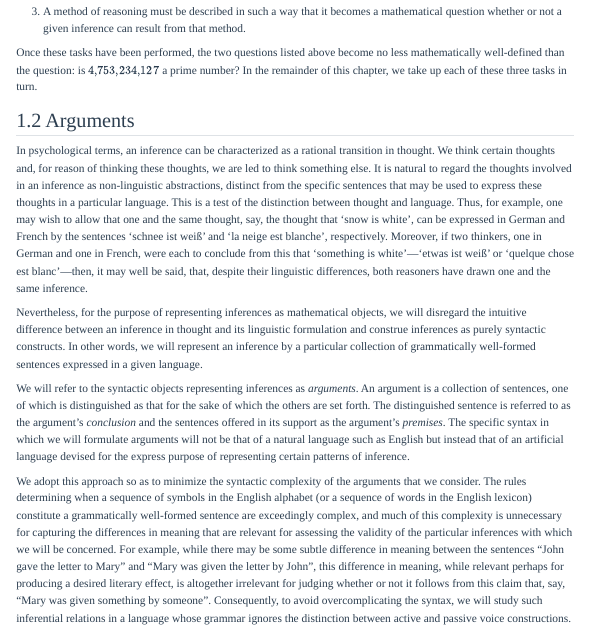
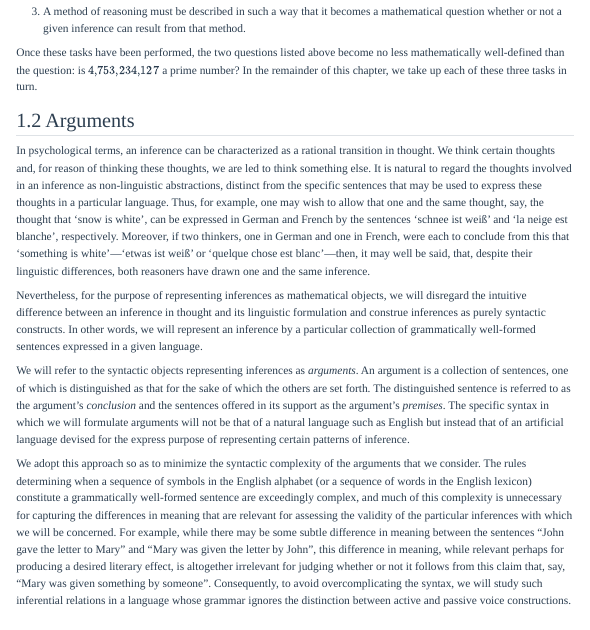
Before and after one commit to anubav/logic-notes, a Quarto document (chapters/01-argument-validity-proof.qmd): the page in a window 1100 px wide, from 1150 px down. Rendered offline with R 4.5, knitr and Pandoc in place of Quarto, with nearby package versions; menus at the side of the page are left out.

Commit message:
Remove added sentence from pull request test

```diff
--- a/chapters/01-argument-validity-proof.qmd
+++ b/chapters/01-argument-validity-proof.qmd
@@ -70,7 +70,6 @@ In the remainder of this chapter, we take up each of these three tasks in turn.
 In psychological terms, an inference can be characterized as a rational transition in thought.
 We think certain thoughts and, for reason of thinking these thoughts, we are led to think something else.
 It is natural to regard the thoughts involved in an inference as non-linguistic abstractions, distinct from the specific sentences that may be used to express these thoughts in a particular language.
-This is a test of the distinction between thought and language.
 Thus, for example, one may wish to allow that one and the same thought, say, the thought that 'snow is white', can be expressed in German and French by the sentences 'schnee ist weiß' and 'la neige est blanche', respectively.
 Moreover, if two thinkers, one in German and one in French, were each to conclude from this that 'something is white'---'etwas ist weiß' or 'quelque chose est blanc'---then, it may well be said, that, despite their linguistic differences, both reasoners have drawn one and the same inference.
 
```
